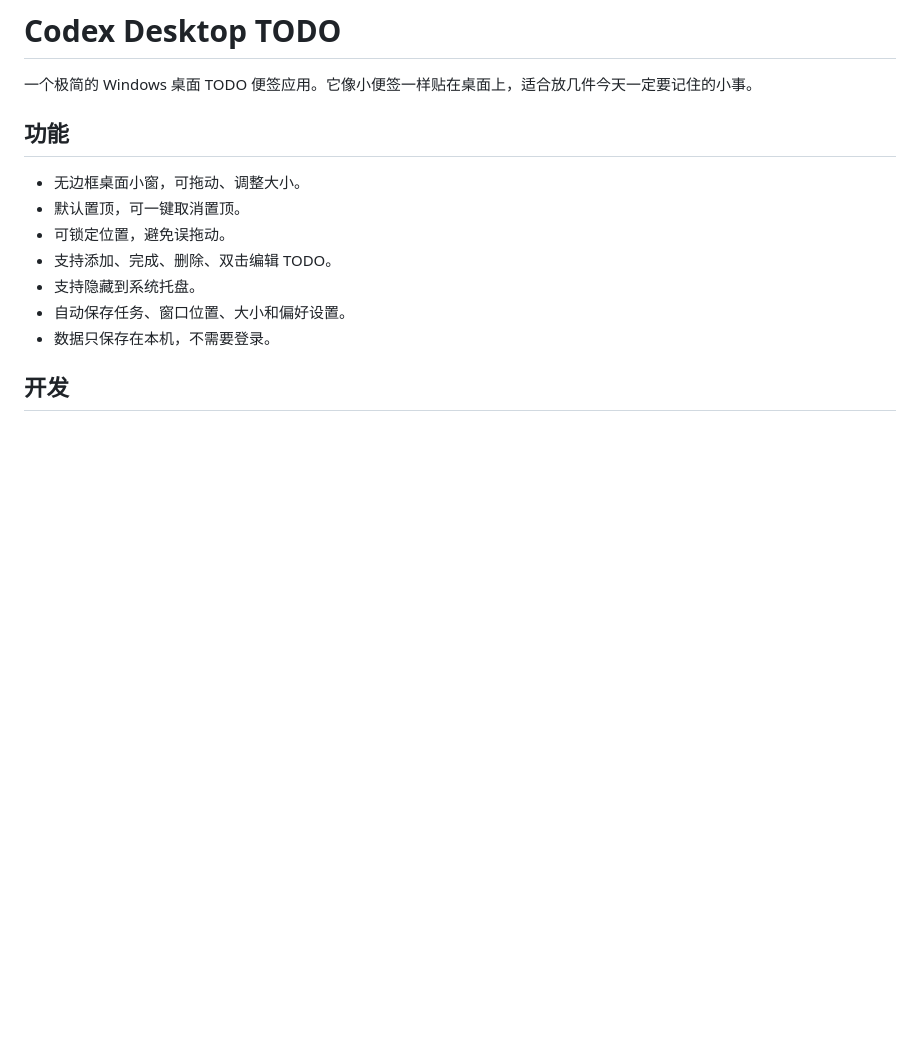
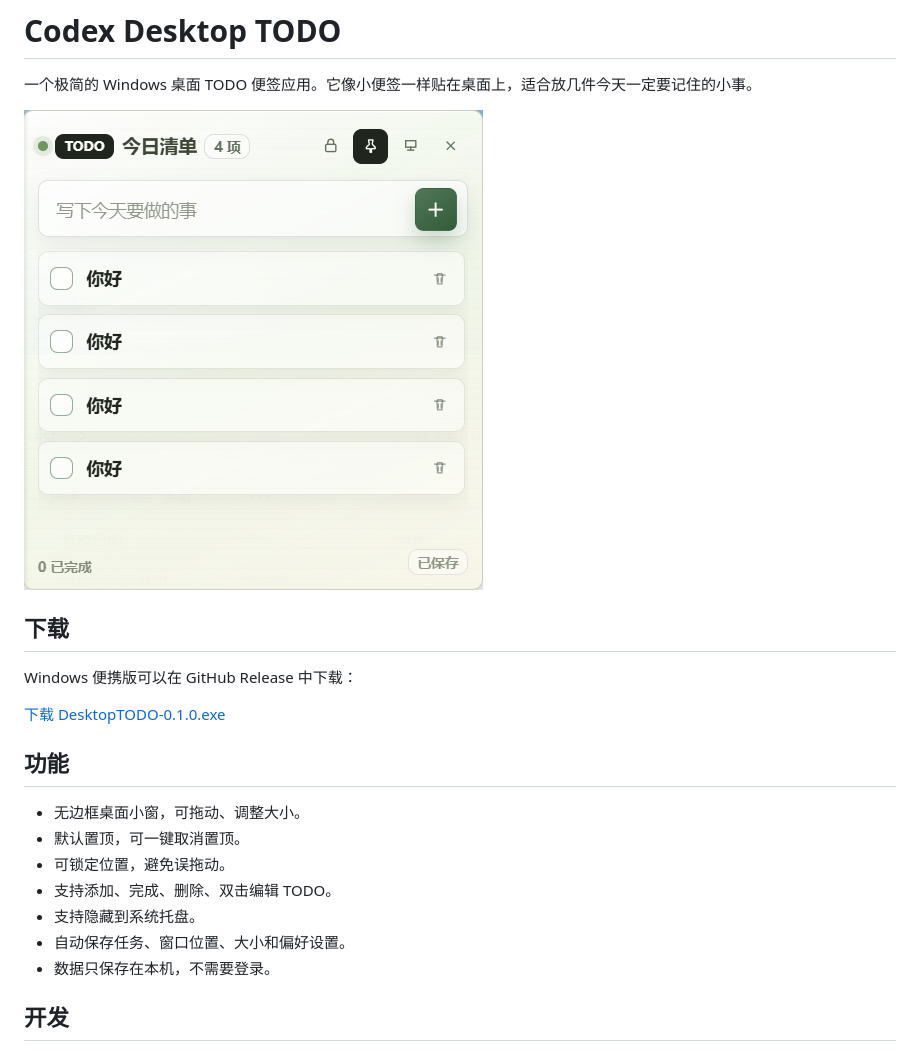
Before and after one commit to XavierJiezou/Codex-Desktop-TODO, a Markdown page: README.md, the part around the change. GitHub-like rendering; pictures changed too: docs/screenshot.png (added); blank space fills up the shorter version.

Commit message:
Add README screenshot

```diff
--- a/README.md
+++ b/README.md
@@ -1,6 +1,14 @@
 # Codex Desktop TODO
 
 一个极简的 Windows 桌面 TODO 便签应用。它像小便签一样贴在桌面上，适合放几件今天一定要记住的小事。
+
+![Codex Desktop TODO screenshot](docs/screenshot.png)
+
+## 下载
+
+Windows 便携版可以在 GitHub Release 中下载：
+
+[下载 DesktopTODO-0.1.0.exe](https://github.com/XavierJiezou/Codex-Desktop-TODO/releases/tag/v0.1.0)
 
 ## 功能
 
```
